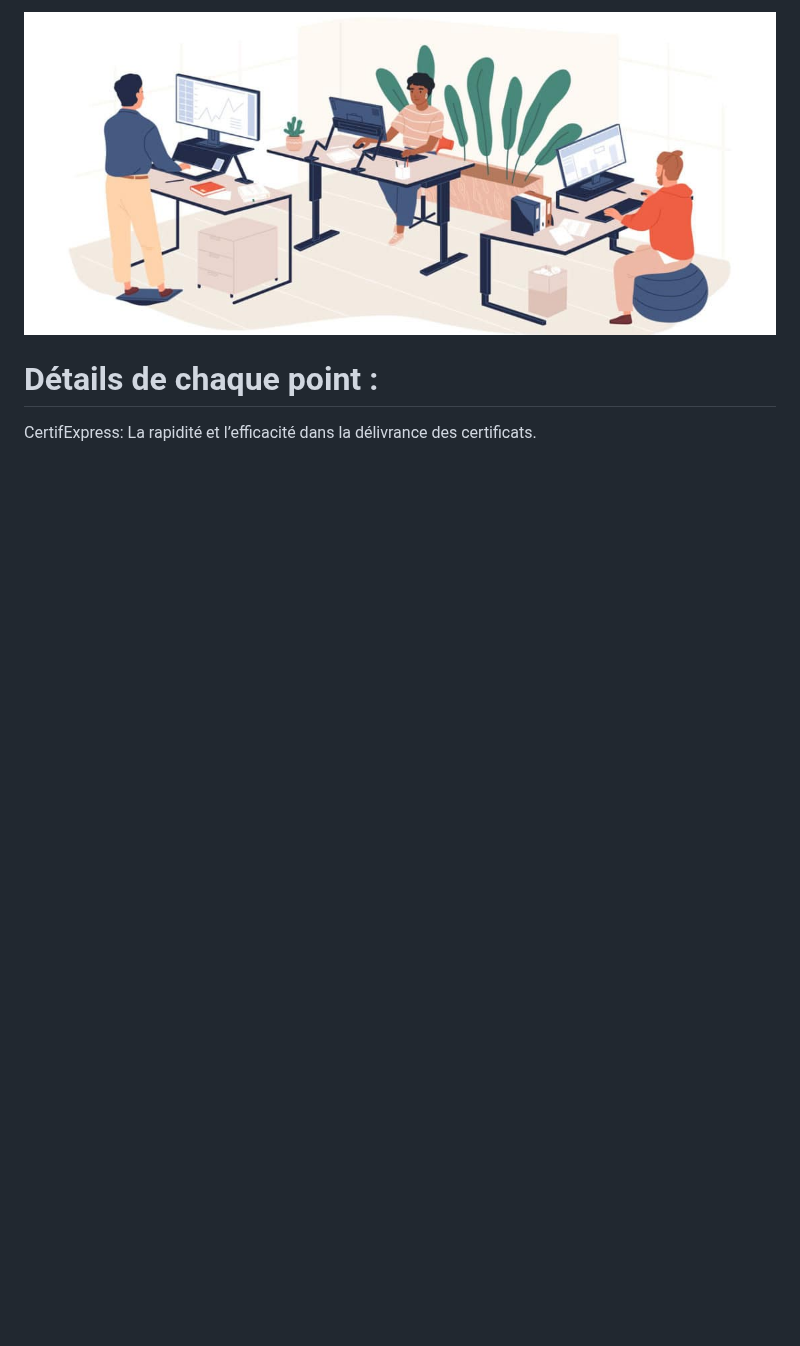
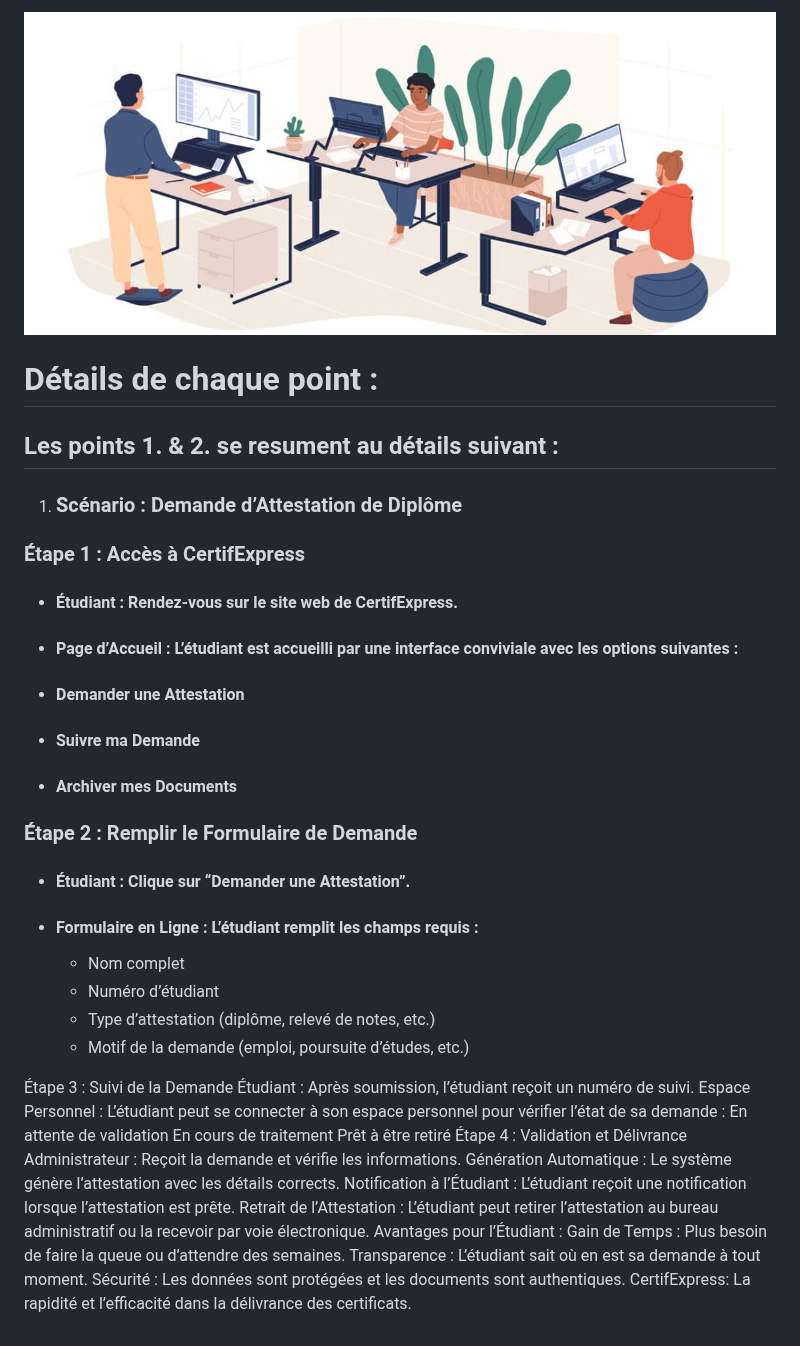
Before and after one commit to didieraitondji/CertifExpress, a Markdown page: README.md, the part around one of its changes. Rendered like a GitHub page; blank space fills up the shorter version.

```diff
--- a/README.md
+++ b/README.md
@@ -85,4 +85,38 @@ CertifExpress est un système intelligent conçu pour accélérer et simplifier
 
 # Détails de chaque point :
 
+## Les points 1. & 2. se resument au détails suivant :
+
+1. ### Scénario : Demande d’Attestation de Diplôme
+
+### Étape 1 : Accès à CertifExpress
+  * #### Étudiant : Rendez-vous sur le site web de CertifExpress.
+  * #### Page d’Accueil : L’étudiant est accueilli par une interface conviviale avec les options suivantes :
+  * #### Demander une Attestation
+  * #### Suivre ma Demande
+  * #### Archiver mes Documents
+
+### Étape 2 : Remplir le Formulaire de Demande
+  * #### Étudiant : Clique sur “Demander une Attestation”.
+  * #### Formulaire en Ligne : L’étudiant remplit les champs requis :
+    * Nom complet
+    * Numéro d’étudiant
+    * Type d’attestation (diplôme, relevé de notes, etc.)
+    * Motif de la demande (emploi, poursuite d’études, etc.)
+
+Étape 3 : Suivi de la Demande
+Étudiant : Après soumission, l’étudiant reçoit un numéro de suivi.
+Espace Personnel : L’étudiant peut se connecter à son espace personnel pour vérifier l’état de sa demande :
+En attente de validation
+En cours de traitement
+Prêt à être retiré
+Étape 4 : Validation et Délivrance
+Administrateur : Reçoit la demande et vérifie les informations.
+Génération Automatique : Le système génère l’attestation avec les détails corrects.
+Notification à l’Étudiant : L’étudiant reçoit une notification lorsque l’attestation est prête.
+Retrait de l’Attestation : L’étudiant peut retirer l’attestation au bureau administratif ou la recevoir par voie électronique.
+Avantages pour l’Étudiant :
+Gain de Temps : Plus besoin de faire la queue ou d’attendre des semaines.
+Transparence : L’étudiant sait où en est sa demande à tout moment.
+Sécurité : Les données sont protégées et les documents sont authentiques.
 CertifExpress: La rapidité et l’efficacité dans la délivrance des certificats.
```
Also changed, not shown: other parts of README.md (+7 -7 lines).
